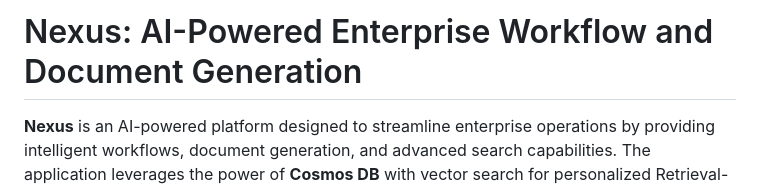
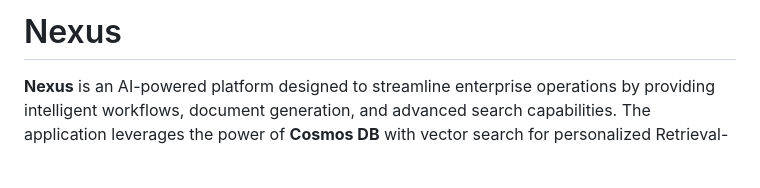
Before and after one commit to paullizer/Nexus, a Markdown page: README.md, the part around the change. GitHub-like rendering; blank space fills up the shorter version.

```diff
--- a/README.md
+++ b/README.md
@@ -1,4 +1,4 @@
-# Nexus: AI-Powered Enterprise Workflow and Document Generation
+# Nexus
 
 **Nexus** is an AI-powered platform designed to streamline enterprise operations by providing intelligent workflows, document generation, and advanced search capabilities. The application leverages the power of **Cosmos DB** with vector search for personalized Retrieval-Augmented Generation (RAG) and **Azure AI Search** for group-based tasks.
 
```
